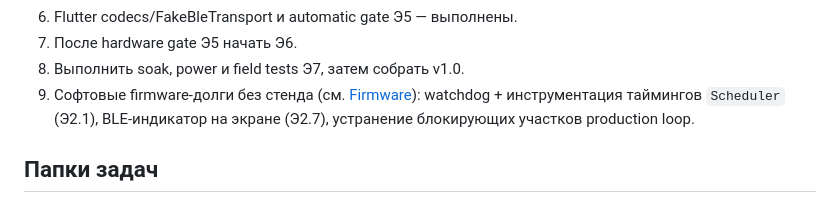
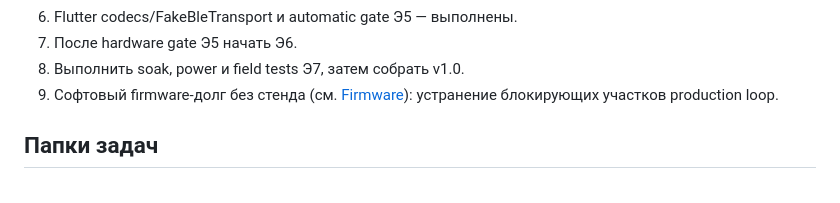
Before and after one commit to MrDaila007/velopulse, a Markdown page: TODO.md, the part around the change. Rendered like a GitHub page.

Commit message:
docs: remove stale watchdog/Э2.7 mentions from TODO.md next-steps (both already closed)

```diff
--- a/TODO.md
+++ b/TODO.md
@@ -62,9 +62,8 @@ weather-страницами (clock/rain, opt-in) поверх BLE Companion Syn
 6. Flutter codecs/FakeBleTransport и automatic gate Э5 — выполнены.
 7. После hardware gate Э5 начать Э6.
 8. Выполнить soak, power и field tests Э7, затем собрать v1.0.
-9. Софтовые firmware-долги без стенда (см. [Firmware](tasks/firmware/README.md)):
-   watchdog + инструментация таймингов `Scheduler` (Э2.1), BLE-индикатор на
-   экране (Э2.7), устранение блокирующих участков production loop.
+9. Софтовый firmware-долг без стенда (см. [Firmware](tasks/firmware/README.md)):
+   устранение блокирующих участков production loop.
 
 ## Папки задач
 
```
